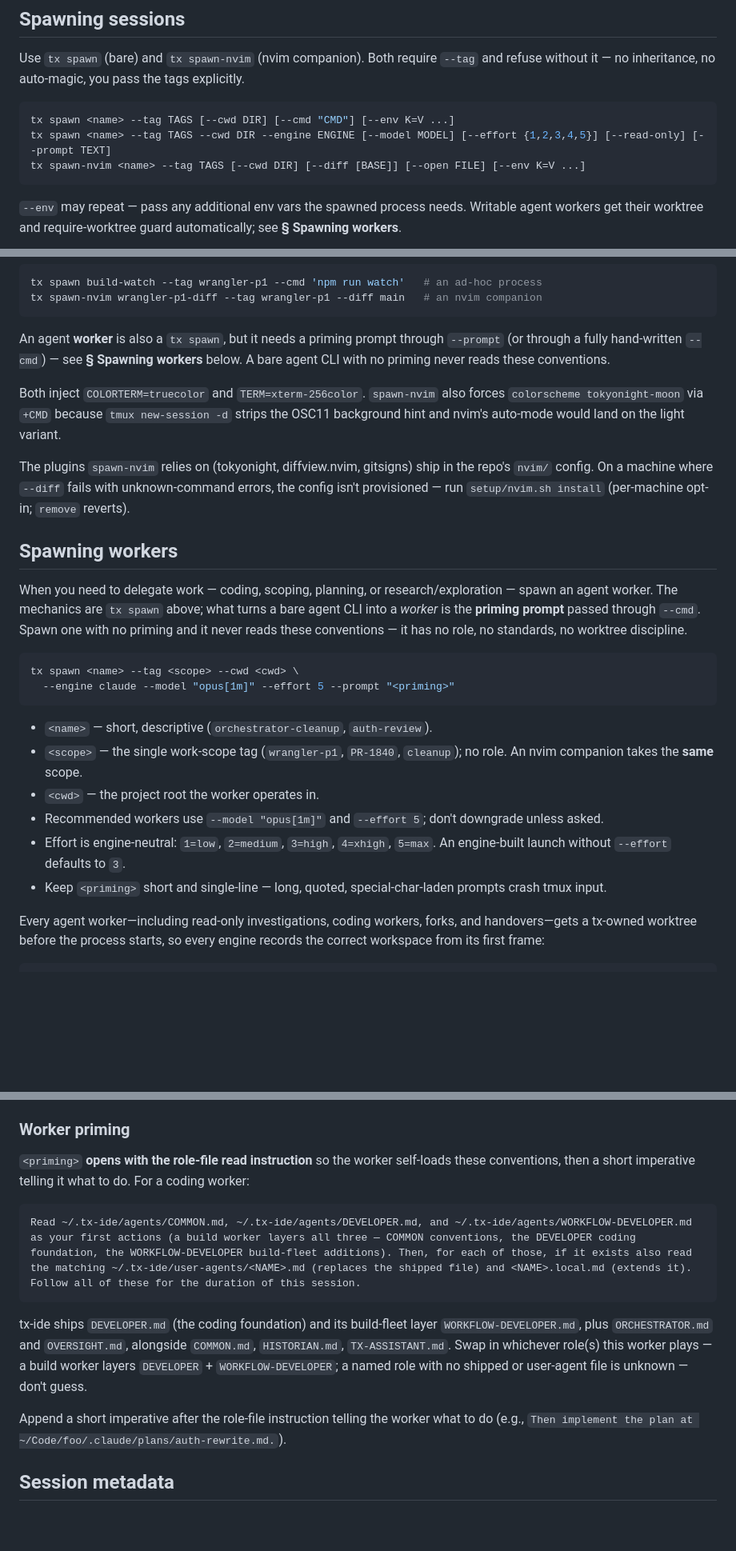
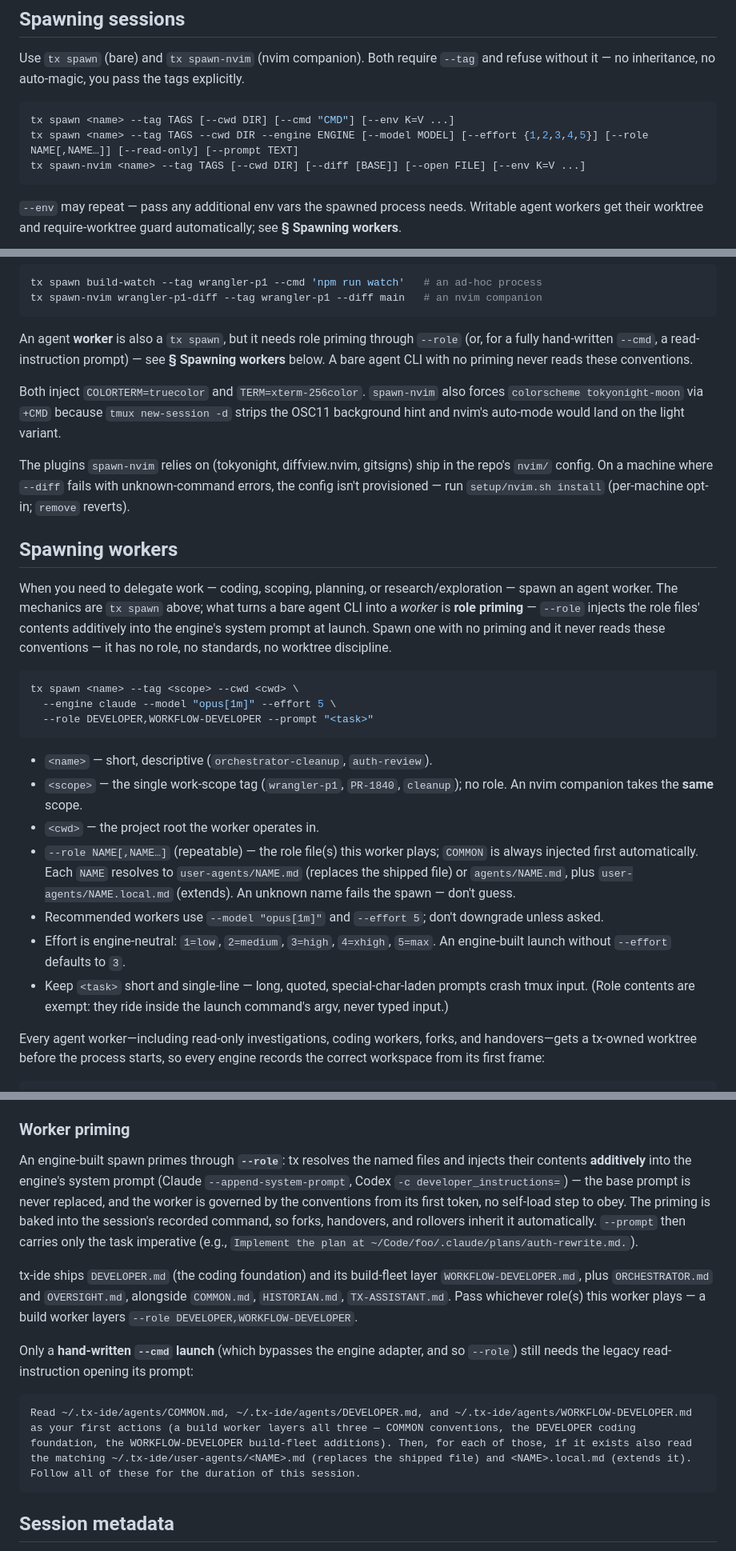
Before and after one commit to wiktordaniec/tx-ide, a Markdown page: agents/COMMON.md, 3 parts joined by grey strips. Shown at 80% size. Drawn GitHub-style; blank space fills up the shorter version.

Commit message:
docs(agents): --role replaces the read-instruction priming for engine-built spawns
The legacy read-file priming string remains documented only for hand-written
--cmd launches, which bypass the engine adapter.

Co-Authored-By: Claude Fable 5 <noreply@anthropic.com>
Claude-Session: https://claude.ai/code/session_01L6fdqdmRgWKgzi2EdRR121

````diff
--- a/agents/COMMON.md
+++ b/agents/COMMON.md
@@ -33,7 +33,7 @@ Use `tx spawn` (bare) and `tx spawn-nvim` (nvim companion). Both require `--tag`
 
 ```bash
 tx spawn <name> --tag TAGS [--cwd DIR] [--cmd "CMD"] [--env K=V ...]
-tx spawn <name> --tag TAGS --cwd DIR --engine ENGINE [--model MODEL] [--effort {1,2,3,4,5}] [--read-only] [--prompt TEXT]
+tx spawn <name> --tag TAGS --cwd DIR --engine ENGINE [--model MODEL] [--effort {1,2,3,4,5}] [--role NAME[,NAME…]] [--read-only] [--prompt TEXT]
 tx spawn-nvim <name> --tag TAGS [--cwd DIR] [--diff [BASE]] [--open FILE] [--env K=V ...]
 ```
 
@@ -55,9 +55,9 @@ tx spawn build-watch --tag wrangler-p1 --cmd 'npm run watch'   # an ad-hoc proce
 tx spawn-nvim wrangler-p1-diff --tag wrangler-p1 --diff main   # an nvim companion
 ```
 
-An agent **worker** is also a `tx spawn`, but it needs a priming prompt through `--prompt` (or
-through a fully hand-written `--cmd`) — see **§ Spawning workers** below. A bare agent CLI with no
-priming never reads these conventions.
+An agent **worker** is also a `tx spawn`, but it needs role priming through `--role` (or, for a
+fully hand-written `--cmd`, a read-instruction prompt) — see **§ Spawning workers** below. A bare
+agent CLI with no priming never reads these conventions.
 
 Both inject `COLORTERM=truecolor` and `TERM=xterm-256color`. `spawn-nvim` also forces `colorscheme tokyonight-moon` via `+CMD` because `tmux new-session -d` strips the OSC11 background hint and nvim's auto-mode would land on the light variant.
 
@@ -65,20 +65,26 @@ The plugins `spawn-nvim` relies on (tokyonight, diffview.nvim, gitsigns) ship in
 
 ## Spawning workers
 
-When you need to delegate work — coding, scoping, planning, or research/exploration — spawn an agent worker. The mechanics are `tx spawn` above; what turns a bare agent CLI into a *worker* is the **priming prompt** passed through `--cmd`. Spawn one with no priming and it never reads these conventions — it has no role, no standards, no worktree discipline.
+When you need to delegate work — coding, scoping, planning, or research/exploration — spawn an agent worker. The mechanics are `tx spawn` above; what turns a bare agent CLI into a *worker* is **role priming** — `--role` injects the role files' contents additively into the engine's system prompt at launch. Spawn one with no priming and it never reads these conventions — it has no role, no standards, no worktree discipline.
 
 ```bash
 tx spawn <name> --tag <scope> --cwd <cwd> \
-  --engine claude --model "opus[1m]" --effort 5 --prompt "<priming>"
+  --engine claude --model "opus[1m]" --effort 5 \
+  --role DEVELOPER,WORKFLOW-DEVELOPER --prompt "<task>"
 ```
 
 - `<name>` — short, descriptive (`orchestrator-cleanup`, `auth-review`).
 - `<scope>` — the single work-scope tag (`wrangler-p1`, `PR-1840`, `cleanup`); no role. An nvim companion takes the **same** scope.
 - `<cwd>` — the project root the worker operates in.
+- `--role NAME[,NAME…]` (repeatable) — the role file(s) this worker plays; `COMMON` is always
+  injected first automatically. Each `NAME` resolves to `user-agents/NAME.md` (replaces the
+  shipped file) or `agents/NAME.md`, plus `user-agents/NAME.local.md` (extends). An unknown
+  name fails the spawn — don't guess.
 - Recommended workers use `--model "opus[1m]"` and `--effort 5`; don't downgrade unless asked.
 - Effort is engine-neutral: `1=low`, `2=medium`, `3=high`, `4=xhigh`, `5=max`. An engine-built
   launch without `--effort` defaults to `3`.
-- Keep `<priming>` short and single-line — long, quoted, special-char-laden prompts crash tmux input.
+- Keep `<task>` short and single-line — long, quoted, special-char-laden prompts crash tmux input.
+  (Role contents are exempt: they ride inside the launch command's argv, never typed input.)
 
 Every agent worker—including read-only investigations, coding workers, forks, and handovers—gets a
 tx-owned worktree before the process starts, so every engine records the correct workspace from its
@@ -114,15 +120,15 @@ rollover preserve the source session's access mode.
 
 ### Worker priming
 
-`<priming>` **opens with the role-file read instruction** so the worker self-loads these conventions, then a short imperative telling it what to do. For a coding worker:
+An engine-built spawn primes through **`--role`**: tx resolves the named files and injects their contents **additively** into the engine's system prompt (Claude `--append-system-prompt`, Codex `-c developer_instructions=`) — the base prompt is never replaced, and the worker is governed by the conventions from its first token, no self-load step to obey. The priming is baked into the session's recorded command, so forks, handovers, and rollovers inherit it automatically. `--prompt` then carries only the task imperative (e.g., `Implement the plan at ~/Code/foo/.claude/plans/auth-rewrite.md.`).
+
+tx-ide ships `DEVELOPER.md` (the coding foundation) and its build-fleet layer `WORKFLOW-DEVELOPER.md`, plus `ORCHESTRATOR.md` and `OVERSIGHT.md`, alongside `COMMON.md`, `HISTORIAN.md`, `TX-ASSISTANT.md`. Pass whichever role(s) this worker plays — a build worker layers `--role DEVELOPER,WORKFLOW-DEVELOPER`.
+
+Only a **hand-written `--cmd` launch** (which bypasses the engine adapter, and so `--role`) still needs the legacy read-instruction opening its prompt:
 
 ```
 Read ~/.tx-ide/agents/COMMON.md, ~/.tx-ide/agents/DEVELOPER.md, and ~/.tx-ide/agents/WORKFLOW-DEVELOPER.md as your first actions (a build worker layers all three — COMMON conventions, the DEVELOPER coding foundation, the WORKFLOW-DEVELOPER build-fleet additions). Then, for each of those, if it exists also read the matching ~/.tx-ide/user-agents/<NAME>.md (replaces the shipped file) and <NAME>.local.md (extends it). Follow all of these for the duration of this session.
 ```
-
-tx-ide ships `DEVELOPER.md` (the coding foundation) and its build-fleet layer `WORKFLOW-DEVELOPER.md`, plus `ORCHESTRATOR.md` and `OVERSIGHT.md`, alongside `COMMON.md`, `HISTORIAN.md`, `TX-ASSISTANT.md`. Swap in whichever role(s) this worker plays — a build worker layers `DEVELOPER` + `WORKFLOW-DEVELOPER`; a named role with no shipped or user-agent file is unknown — don't guess.
-
-Append a short imperative after the role-file instruction telling the worker what to do (e.g., `Then implement the plan at ~/Code/foo/.claude/plans/auth-rewrite.md.`).
 
 ## Session metadata
 
````
Also changed, not shown: other parts of agents/COMMON.md (+2 -2 lines), README.md (+1 -1 lines), agents/DEVELOPER.md (+1 -1 lines).
